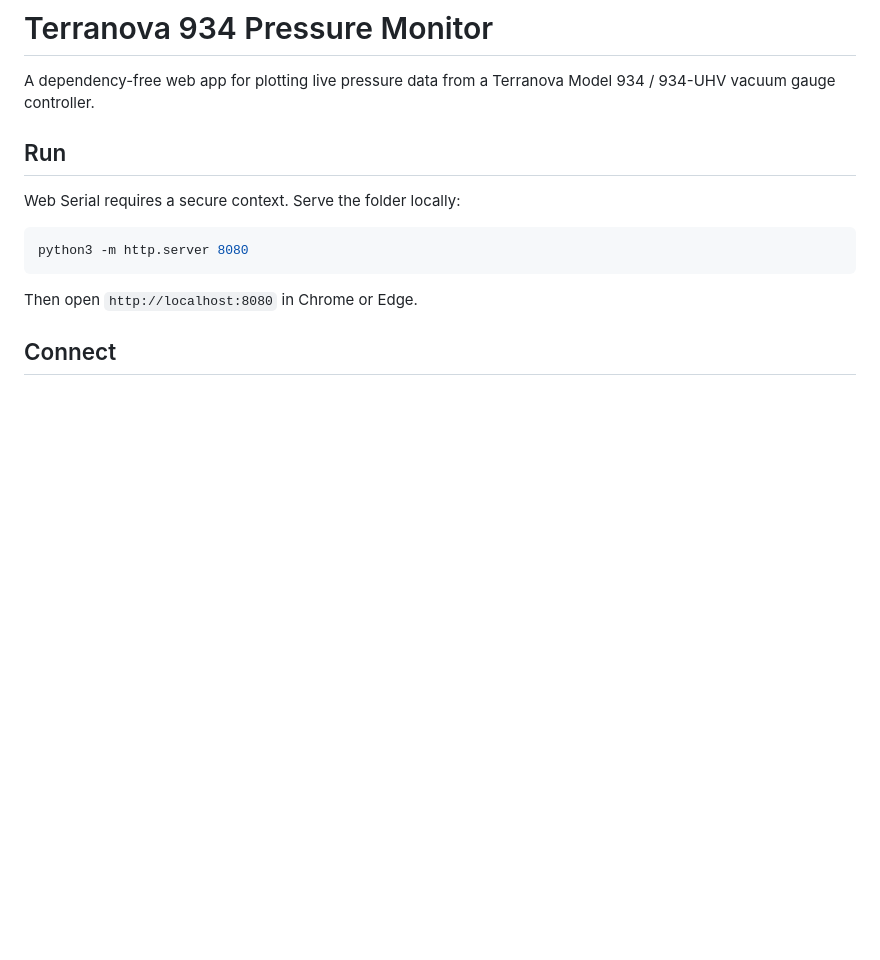
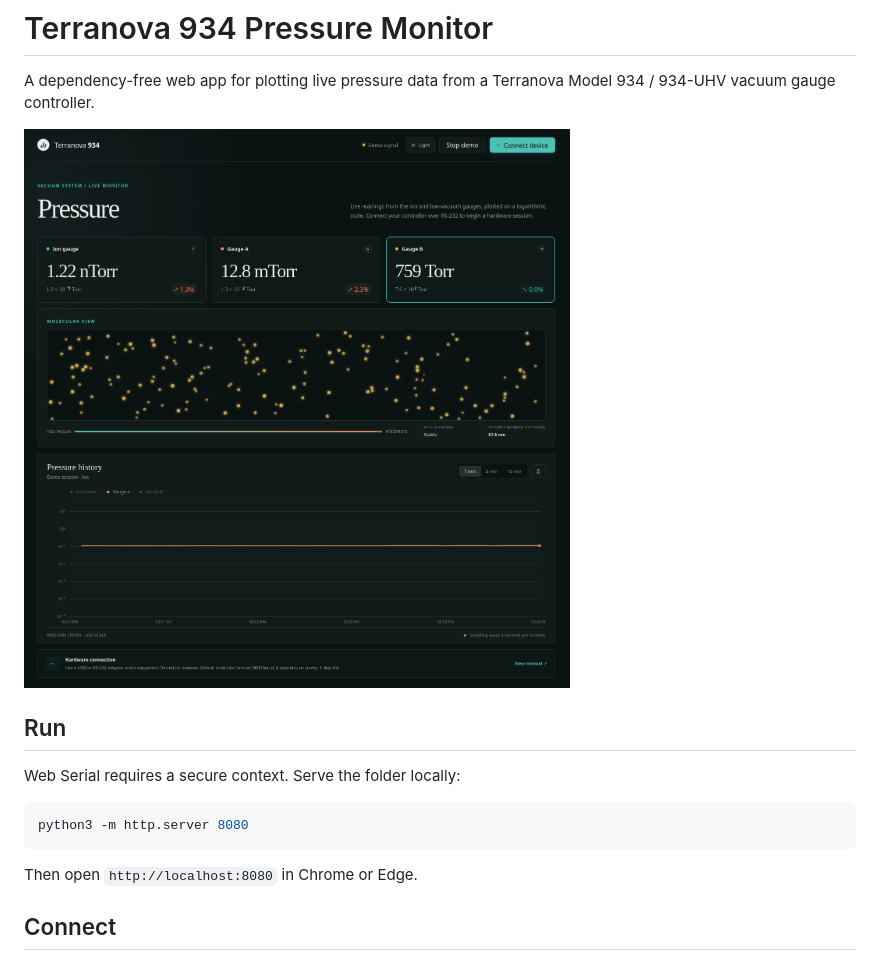
Before and after one commit to alexcoffee/vacuum-scope, a Markdown page: README.md, the part around the change. Drawn GitHub-style; pictures changed too: Screenshot.png (added); blank space fills up the shorter version.

Commit message:
Add dashboard screenshot to README

```diff
--- a/README.md
+++ b/README.md
@@ -1,6 +1,8 @@
 # Terranova 934 Pressure Monitor
 
 A dependency-free web app for plotting live pressure data from a Terranova Model 934 / 934-UHV vacuum gauge controller.
+
+![Vacuum pressure monitor dashboard](./Screenshot.png)
 
 ## Run
 
```
